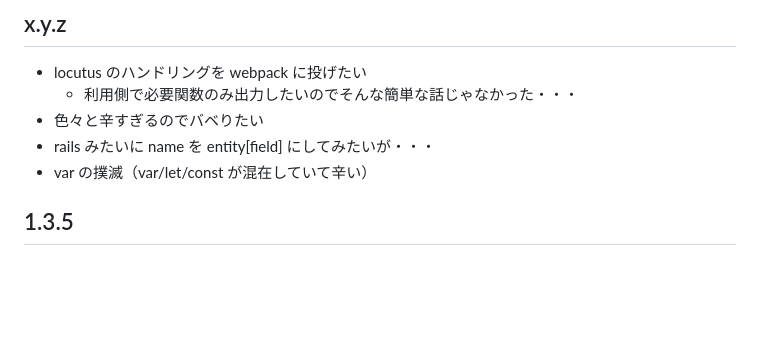
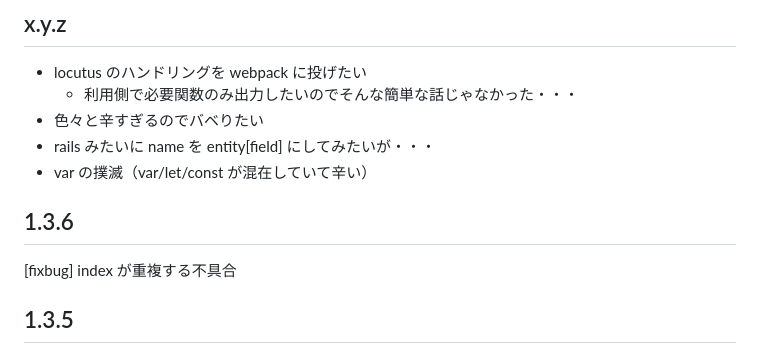
Before and after one commit to arima-ryunosuke/php-validator, a Markdown page: RELEASE.md, the part around the change. Rendered like a GitHub page; blank space fills up the shorter version.

```diff
--- a/RELEASE.md
+++ b/RELEASE.md
@@ -23,6 +23,10 @@
 - 色々と辛すぎるのでバベりたい
 - rails みたいに name を entity[field] にしてみたいが・・・
 - var の撲滅（var/let/const が混在していて辛い）
+
+## 1.3.6
+
+[fixbug] index が重複する不具合
 
 ## 1.3.5
 
```
